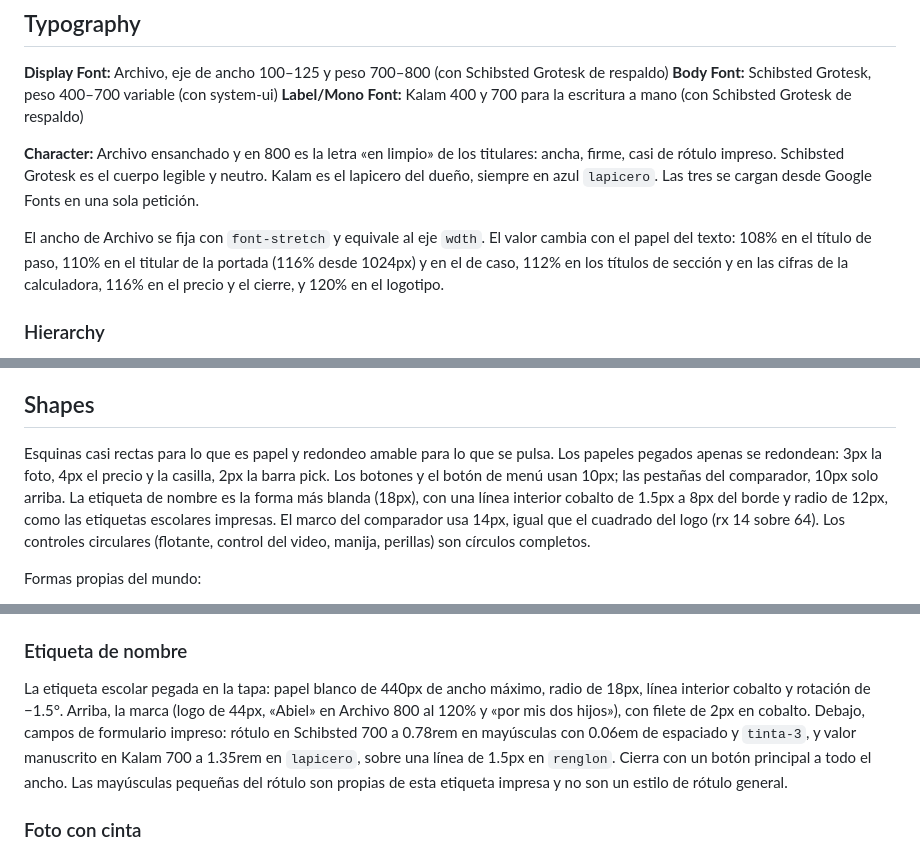
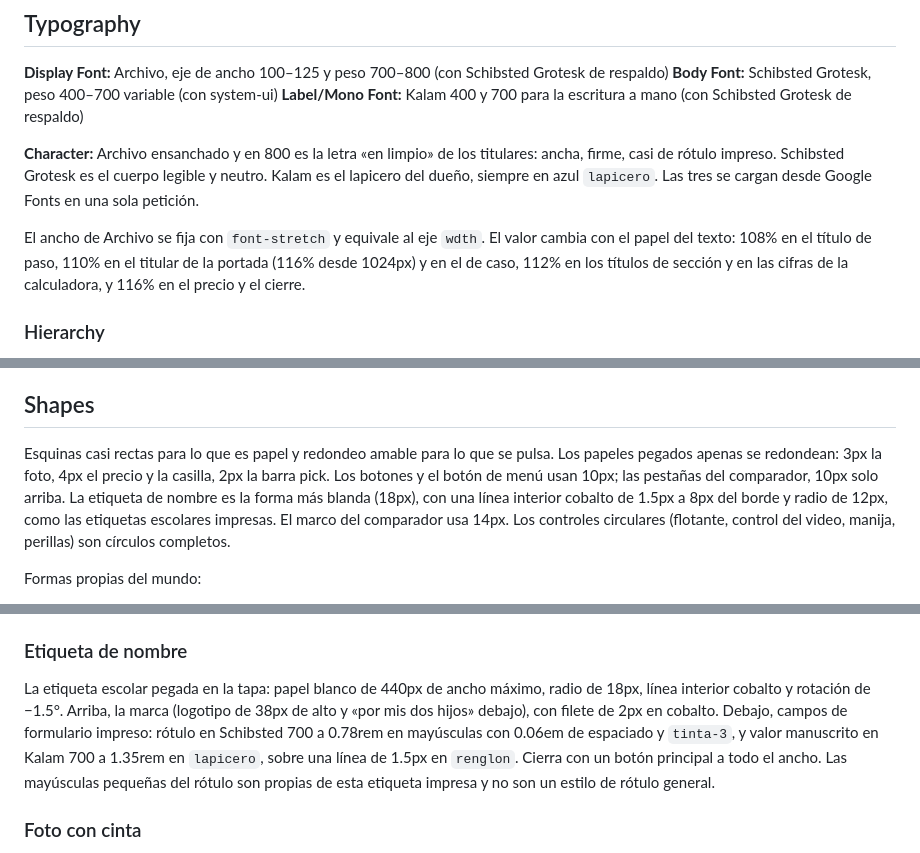
Before and after one commit to ChristianCHJH/landing-page-personal, a Markdown page: DESIGN.md, 3 parts joined by grey strips. Drawn GitHub-style.

```diff
--- a/DESIGN.md
+++ b/DESIGN.md
@@ -315,7 +310,7 @@ El comparador «Antes y después» usa a propósito una paleta ajena, la de una
 
 **Character:** Archivo ensanchado y en 800 es la letra «en limpio» de los titulares: ancha, firme, casi de rótulo impreso. Schibsted Grotesk es el cuerpo legible y neutro. Kalam es el lapicero del dueño, siempre en azul `lapicero`. Las tres se cargan desde Google Fonts en una sola petición.
 
-El ancho de Archivo se fija con `font-stretch` y equivale al eje `wdth`. El valor cambia con el papel del texto: 108% en el título de paso, 110% en el titular de la portada (116% desde 1024px) y en el de caso, 112% en los títulos de sección y en las cifras de la calculadora, 116% en el precio y el cierre, y 120% en el logotipo.
+El ancho de Archivo se fija con `font-stretch` y equivale al eje `wdth`. El valor cambia con el papel del texto: 108% en el título de paso, 110% en el titular de la portada (116% desde 1024px) y en el de caso, 112% en los títulos de sección y en las cifras de la calculadora, y 116% en el precio y el cierre.
 
 ### Hierarchy
 - **Display** (800, `clamp(2.45rem, 1rem + 4.6vw, 4.75rem)`, 1.01, −0.028em, ancho 110→116%): solo el titular de la portada, con `text-wrap: balance` y un quiebre fijo antes de «se puede hacer solo.».
@@ -371,7 +366,7 @@ Profundidad de papel, no de interfaz. La hoja es plana. Lo que se pega encima le
 
 ## Shapes
 
-Esquinas casi rectas para lo que es papel y redondeo amable para lo que se pulsa. Los papeles pegados apenas se redondean: 3px la foto, 4px el precio y la casilla, 2px la barra pick. Los botones y el botón de menú usan 10px; las pestañas del comparador, 10px solo arriba. La etiqueta de nombre es la forma más blanda (18px), con una línea interior cobalto de 1.5px a 8px del borde y radio de 12px, como las etiquetas escolares impresas. El marco del comparador usa 14px, igual que el cuadrado del logo (rx 14 sobre 64). Los controles circulares (flotante, control del video, manija, perillas) son círculos completos.
+Esquinas casi rectas para lo que es papel y redondeo amable para lo que se pulsa. Los papeles pegados apenas se redondean: 3px la foto, 4px el precio y la casilla, 2px la barra pick. Los botones y el botón de menú usan 10px; las pestañas del comparador, 10px solo arriba. La etiqueta de nombre es la forma más blanda (18px), con una línea interior cobalto de 1.5px a 8px del borde y radio de 12px, como las etiquetas escolares impresas. El marco del comparador usa 14px. Los controles circulares (flotante, control del video, manija, perillas) son círculos completos.
 
 Formas propias del mundo:
 - **Rotación de papel pegado:** −1.4°, 1.2° y −0.8° en las fotos; −1.5° en la etiqueta y en la nota del Excel; 1.2° en el precio.
@@ -412,7 +407,7 @@ Trazo SVG ondulado en `rojo` de 2.6px y puntas redondas, que cubre el 106% del r
 Sección de ancho completo en `cobalto` con grano, brillo y lomo. El texto va en `sobre-tapa`, los titulares y énfasis en blanco y los separadores en `rgba(255,255,255,0.24)`. Se usa dos veces: «Por qué hago esto» y el cierre. La contratapa (pie) es la misma idea en `cobalto-hondo`, con lomo pero sin grano.
 
 ### Etiqueta de nombre
-La etiqueta escolar pegada en la tapa: papel blanco de 440px de ancho máximo, radio de 18px, línea interior cobalto y rotación de −1.5°. Arriba, la marca (logo de 44px, «Abiel» en Archivo 800 al 120% y «por mis dos hijos»), con filete de 2px en cobalto. Debajo, campos de formulario impreso: rótulo en Schibsted 700 a 0.78rem en mayúsculas con 0.06em de espaciado y `tinta-3`, y valor manuscrito en Kalam 700 a 1.35rem en `lapicero`, sobre una línea de 1.5px en `renglon`. Cierra con un botón principal a todo el ancho. Las mayúsculas pequeñas del rótulo son propias de esta etiqueta impresa y no son un estilo de rótulo general.
+La etiqueta escolar pegada en la tapa: papel blanco de 440px de ancho máximo, radio de 18px, línea interior cobalto y rotación de −1.5°. Arriba, la marca (logotipo de 38px de alto y «por mis dos hijos» debajo), con filete de 2px en cobalto. Debajo, campos de formulario impreso: rótulo en Schibsted 700 a 0.78rem en mayúsculas con 0.06em de espaciado y `tinta-3`, y valor manuscrito en Kalam 700 a 1.35rem en `lapicero`, sobre una línea de 1.5px en `renglon`. Cierra con un botón principal a todo el ancho. Las mayúsculas pequeñas del rótulo son propias de esta etiqueta impresa y no son un estilo de rótulo general.
 
 ### Foto con cinta
 Captura de un trabajo como foto pegada: marco blanco de 10px (12px abajo), radio de 3px, sombra «papel pegado», rotación leve y una o dos cintas adhesivas. El medio va a 4:3 con `object-fit: cover`. Si es video, un control circular blanco de 44px abajo a la derecha alterna reproducir, pausar y volver a ver.
```
Also changed, not shown: other parts of DESIGN.md (+7 -8 lines).
